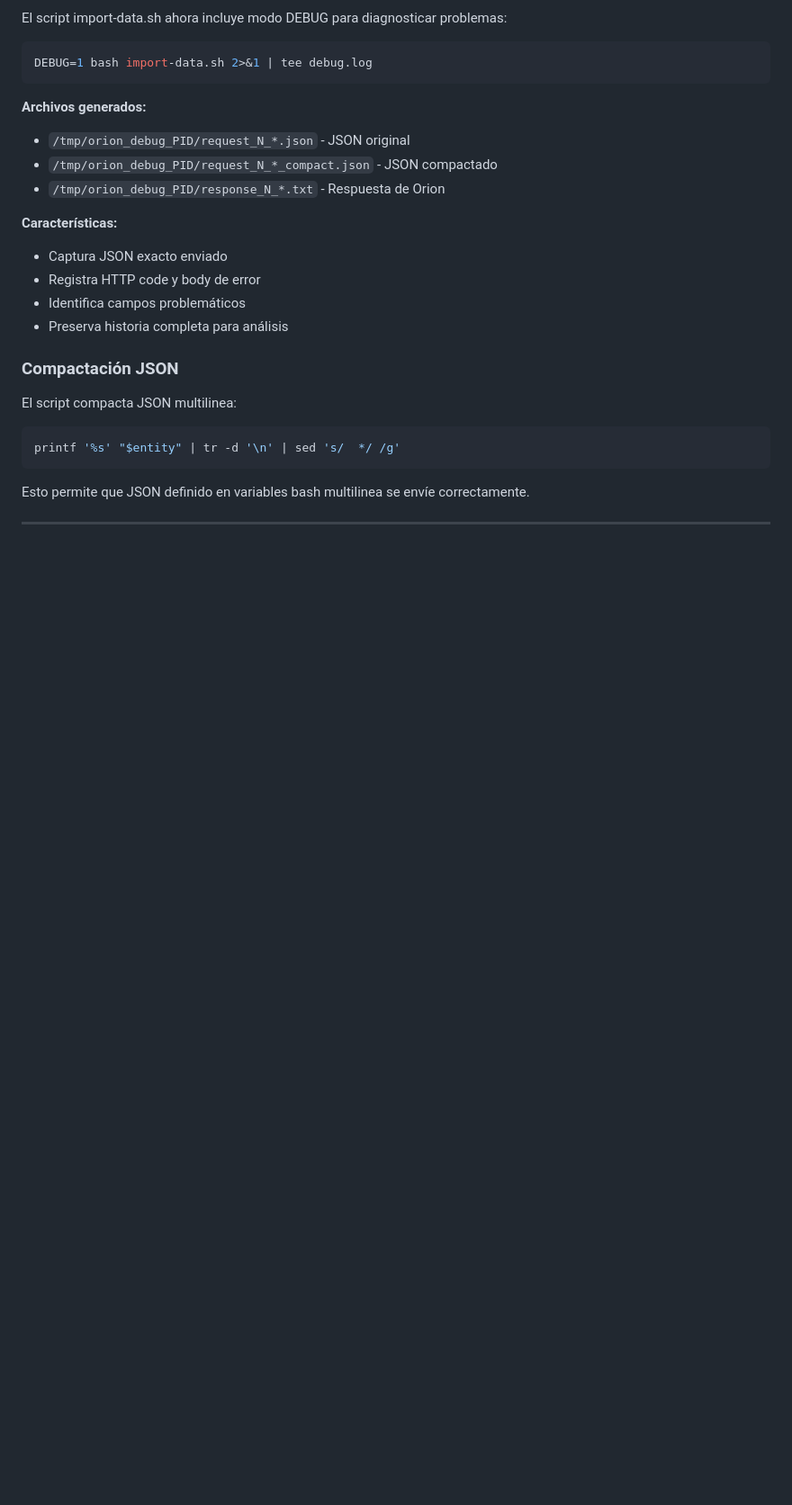
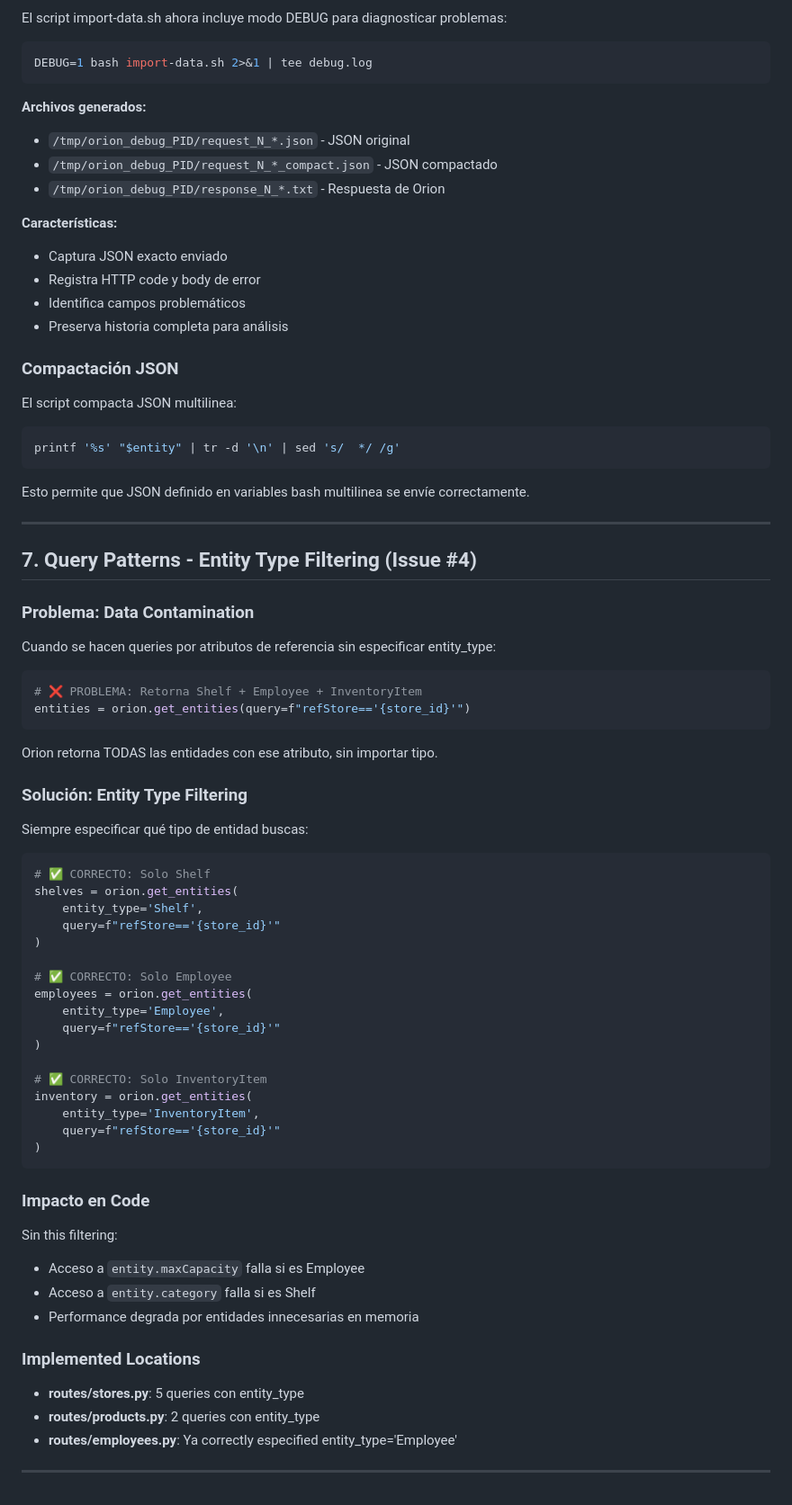
Before and after one commit to alvaroprzr/FIWARE-app, a Markdown page: architecture.md, the part around the change. Shown at 90% size. Drawn GitHub-style; blank space fills up the shorter version.

````diff
--- a/architecture.md
+++ b/architecture.md
@@ -296,3 +296,55 @@ printf '%s' "$entity" | tr -d '\n' | sed 's/  */ /g'
 Esto permite que JSON definido en variables bash multilinea se envíe correctamente.
 
 ---
+
+## 7. Query Patterns - Entity Type Filtering (Issue #4)
+
+### Problema: Data Contamination
+
+Cuando se hacen queries por atributos de referencia sin especificar entity_type:
+
+```python
+# ❌ PROBLEMA: Retorna Shelf + Employee + InventoryItem
+entities = orion.get_entities(query=f"refStore=='{store_id}'")
+```
+
+Orion retorna TODAS las entidades con ese atributo, sin importar tipo.
+
+### Solución: Entity Type Filtering
+
+Siempre especificar qué tipo de entidad buscas:
+
+```python
+# ✅ CORRECTO: Solo Shelf
+shelves = orion.get_entities(
+    entity_type='Shelf',
+    query=f"refStore=='{store_id}'"
+)
+
+# ✅ CORRECTO: Solo Employee
+employees = orion.get_entities(
+    entity_type='Employee',
+    query=f"refStore=='{store_id}'"
+)
+
+# ✅ CORRECTO: Solo InventoryItem
+inventory = orion.get_entities(
+    entity_type='InventoryItem',
+    query=f"refStore=='{store_id}'"
+)
+```
+
+### Impacto en Code
+
+Sin this filtering:
+- Acceso a `entity.maxCapacity` falla si es Employee
+- Acceso a `entity.category` falla si es Shelf
+- Performance degrada por entidades innecesarias en memoria
+
+### Implemented Locations
+
+- **routes/stores.py**: 5 queries con entity_type
+- **routes/products.py**: 2 queries con entity_type
+- **routes/employees.py**: Ya correctly especified entity_type='Employee'
+
+---
````
Also changed, not shown: PRD.md (+46 -0 lines), data_model.md (+72 -0 lines).
